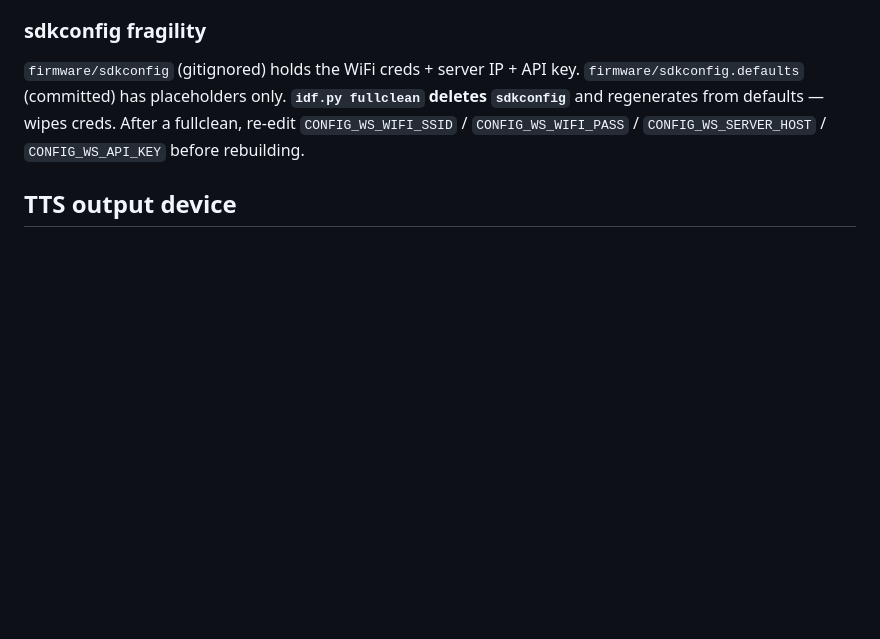
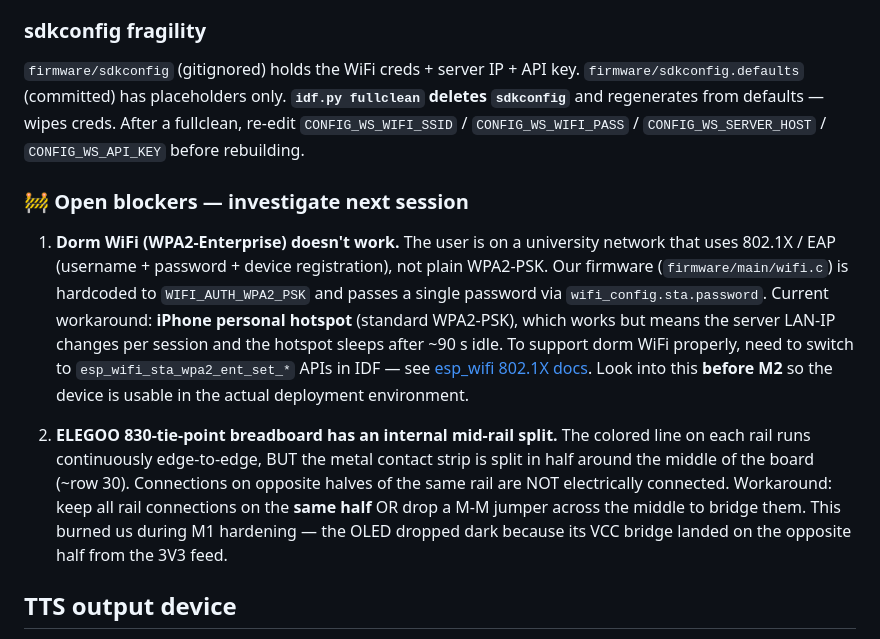
Before and after one commit to anandenk/whisper-stack, a Markdown page: CLAUDE.md, the part around the change. Rendered like a GitHub page; blank space fills up the shorter version.

Commit message:
firmware: log dorm WiFi (WPA2-Enterprise) blocker + ELEGOO rail-split gotcha
Two issues discovered during M1 bring-up that block real-world
deployment and need handling before M2:

1. The user's dorm WiFi uses WPA2-Enterprise (802.1X / EAP) — username
   + password + device registration. Our wifi.c hardcodes
   WIFI_AUTH_WPA2_PSK and passes one password via wifi_config.sta. M1
   was verified on iPhone personal hotspot as a workaround. To support
   the actual deployment environment, swap in esp_wifi_sta_wpa2_ent_*
   APIs. Logged in CLAUDE.md and notes/esp32-firmware-plan.md.

2. ELEGOO 830-tie-point breadboard rails appear continuous (colored
   line edge-to-edge) but the metal contact strip is split around
   row 30. Connections on opposite halves of the same rail are NOT
   electrically connected. Cost us a debug round during M1 re-wiring
   when the OLED dropped dark. Logged so future sessions don't
   re-discover.

```diff
--- a/CLAUDE.md
+++ b/CLAUDE.md
@@ -193,6 +193,31 @@ defaults — wipes creds. After a fullclean, re-edit
 `CONFIG_WS_WIFI_SSID` / `CONFIG_WS_WIFI_PASS` /
 `CONFIG_WS_SERVER_HOST` / `CONFIG_WS_API_KEY` before rebuilding.
 
+### 🚧 Open blockers — investigate next session
+
+1. **Dorm WiFi (WPA2-Enterprise) doesn't work.** The user is on a
+   university network that uses 802.1X / EAP (username + password +
+   device registration), not plain WPA2-PSK. Our firmware
+   (`firmware/main/wifi.c`) is hardcoded to `WIFI_AUTH_WPA2_PSK` and
+   passes a single password via `wifi_config.sta.password`. Current
+   workaround: **iPhone personal hotspot** (standard WPA2-PSK), which
+   works but means the server LAN-IP changes per session and the
+   hotspot sleeps after ~90 s idle. To support dorm WiFi properly,
+   need to switch to `esp_wifi_sta_wpa2_ent_set_*` APIs in IDF —
+   see [esp_wifi 802.1X docs](https://docs.espressif.com/projects/esp-idf/en/v5.3/esp32/api-reference/network/esp_wifi.html).
+   Look into this **before M2** so the device is usable in the
+   actual deployment environment.
+
+2. **ELEGOO 830-tie-point breadboard has an internal mid-rail split.**
+   The colored line on each rail runs continuously edge-to-edge, BUT
+   the metal contact strip is split in half around the middle of the
+   board (~row 30). Connections on opposite halves of the same rail
+   are NOT electrically connected. Workaround: keep all rail
+   connections on the **same half** OR drop a M-M jumper across the
+   middle to bridge them. This burned us during M1 hardening — the
+   OLED dropped dark because its VCC bridge landed on the opposite
+   half from the 3V3 feed.
+
 ## TTS output device
 
 Pinned in `.env` via `TTS_OUTPUT_DEVICE` (default unset → system default).
```
Also changed, not shown: notes/esp32-firmware-plan.md (+14 -0 lines).
